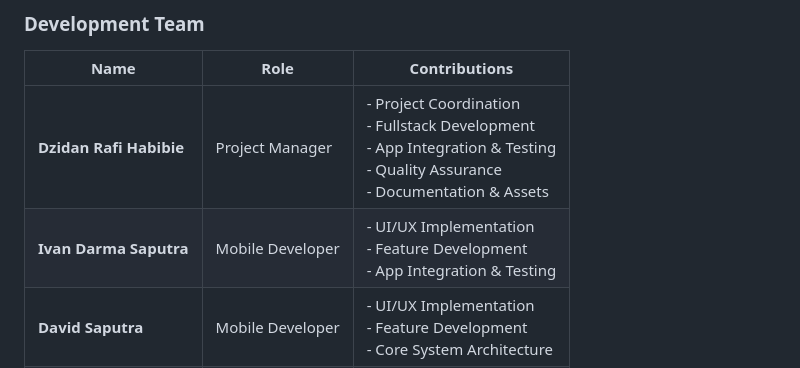
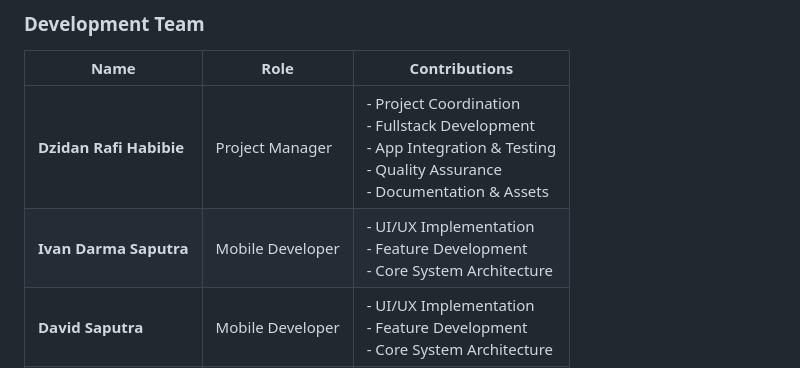
Before and after one commit to KishiEdward/Notes_App_UAS, a Markdown page: README.md, the part around the change. Rendered like a GitHub page.

```diff
--- a/README.md
+++ b/README.md
@@ -265,7 +265,7 @@ lib/
 | Name | Role | Contributions |
 |------|------|---------------|
 | **Dzidan Rafi Habibie** | Project Manager | - Project Coordination<br>- Fullstack Development<br>- App Integration & Testing<br>- Quality Assurance<br>- Documentation & Assets |
-| **Ivan Darma Saputra** | Mobile Developer | - UI/UX Implementation<br>- Feature Development<br>- App Integration & Testing |
+| **Ivan Darma Saputra** | Mobile Developer | - UI/UX Implementation<br>- Feature Development<br>- Core System Architecture |
 | **David Saputra** | Mobile Developer | - UI/UX Implementation<br>- Feature Development<br>- Core System Architecture |
 | **Rismanita Lestari** | Mobile Developer | - UI/UX Implementation<br>- Feature Development |
 
```
